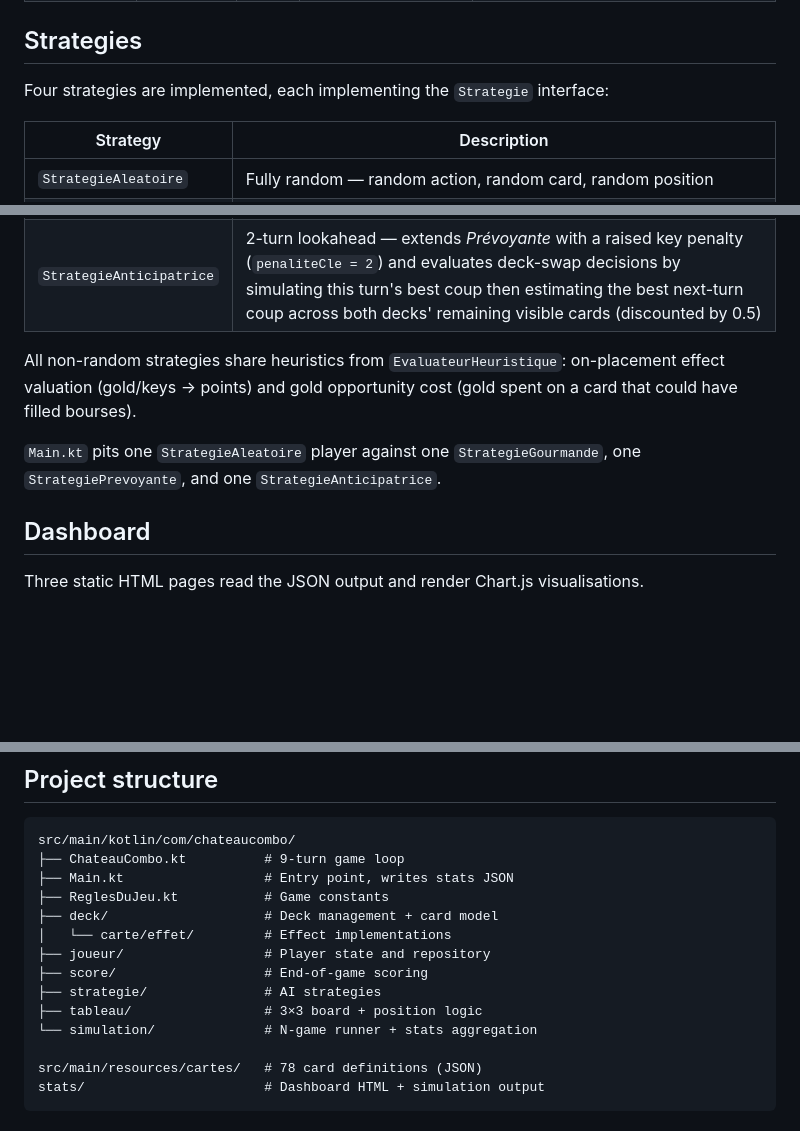
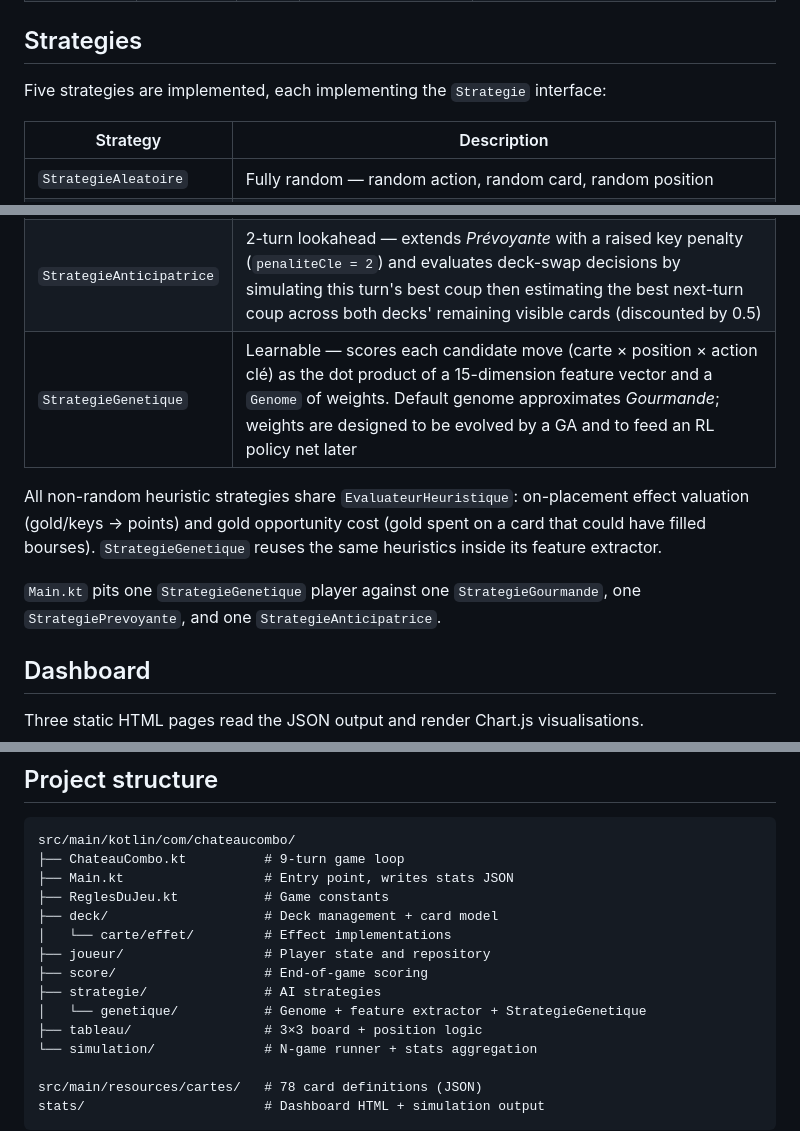
Before and after one commit to ThibautPerr/chateau_combo, a Markdown page: README.md, 3 parts joined by grey strips. GitHub-like rendering; blank space fills up the shorter version.

Commit message:
📝 Document StrategieGenetique in README and CLAUDE.md
Co-Authored-By: Claude Opus 4.7 (1M context) <noreply@anthropic.com>

```diff
--- a/README.md
+++ b/README.md
@@ -74,7 +74,7 @@ A few examples:
 
 ## Strategies
 
-Four strategies are implemented, each implementing the `Strategie` interface:
+Five strategies are implemented, each implementing the `Strategie` interface:
 
 | Strategy                 | Description                                                                                                                                                                                                                                                                  |
 |--------------------------|------------------------------------------------------------------------------------------------------------------------------------------------------------------------------------------------------------------------------------------------------------------------------|
@@ -82,10 +82,11 @@ Four strategies are implemented, each implementing the `Strategie` interface:
 | `StrategieGourmande`     | Greedy — each turn picks the card × position that maximises the marginal score gain (including board synergies, bourse value, on-placement effect estimation, and gold opportunity cost)                                                                                      |
 | `StrategiePrevoyante`    | Greedy + foresighted — same evaluation as *Gourmande*, plus: evaluates all 4 displacement directions with a conservative threshold, and scores `PointsParOrDepose` effects at theoretical maximum                                                                            |
 | `StrategieAnticipatrice` | 2-turn lookahead — extends *Prévoyante* with a raised key penalty (`penaliteCle = 2`) and evaluates deck-swap decisions by simulating this turn's best coup then estimating the best next-turn coup across both decks' remaining visible cards (discounted by 0.5)            |
+| `StrategieGenetique`     | Learnable — scores each candidate move (carte × position × action clé) as the dot product of a 15-dimension feature vector and a `Genome` of weights. Default genome approximates *Gourmande*; weights are designed to be evolved by a GA and to feed an RL policy net later  |
 
-All non-random strategies share heuristics from `EvaluateurHeuristique`: on-placement effect valuation (gold/keys → points) and gold opportunity cost (gold spent on a card that could have filled bourses).
+All non-random heuristic strategies share `EvaluateurHeuristique`: on-placement effect valuation (gold/keys → points) and gold opportunity cost (gold spent on a card that could have filled bourses). `StrategieGenetique` reuses the same heuristics inside its feature extractor.
 
-`Main.kt` pits one `StrategieAleatoire` player against one `StrategieGourmande`, one `StrategiePrevoyante`, and one `StrategieAnticipatrice`.
+`Main.kt` pits one `StrategieGenetique` player against one `StrategieGourmande`, one `StrategiePrevoyante`, and one `StrategieAnticipatrice`.
 
 ## Dashboard
 
@@ -111,6 +112,7 @@ src/main/kotlin/com/chateaucombo/
 ├── joueur/                  # Player state and repository
 ├── score/                   # End-of-game scoring
 ├── strategie/               # AI strategies
+│   └── genetique/           # Genome + feature extractor + StrategieGenetique
 ├── tableau/                 # 3×3 board + position logic
 └── simulation/              # N-game runner + stats aggregation
 
```
Also changed, not shown: CLAUDE.md (+5 -1 lines).
